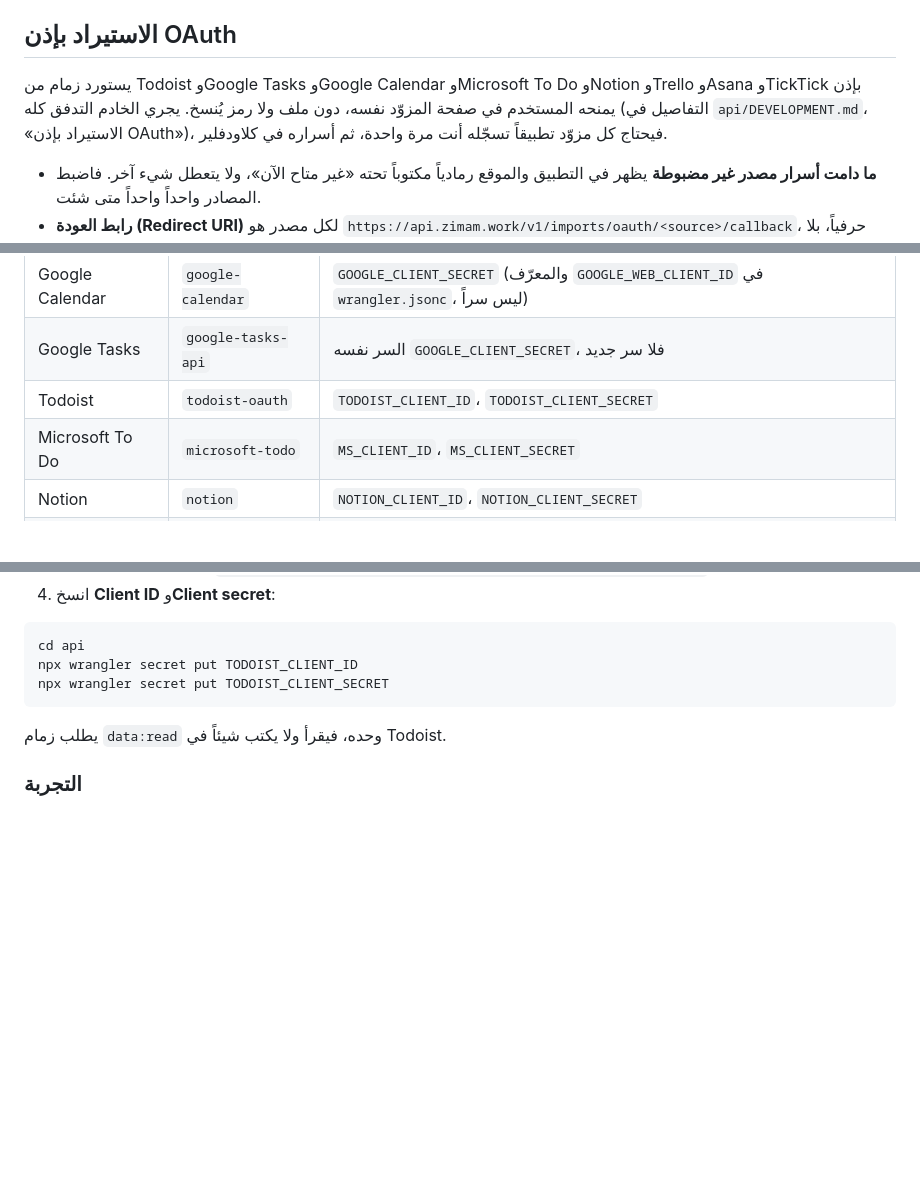
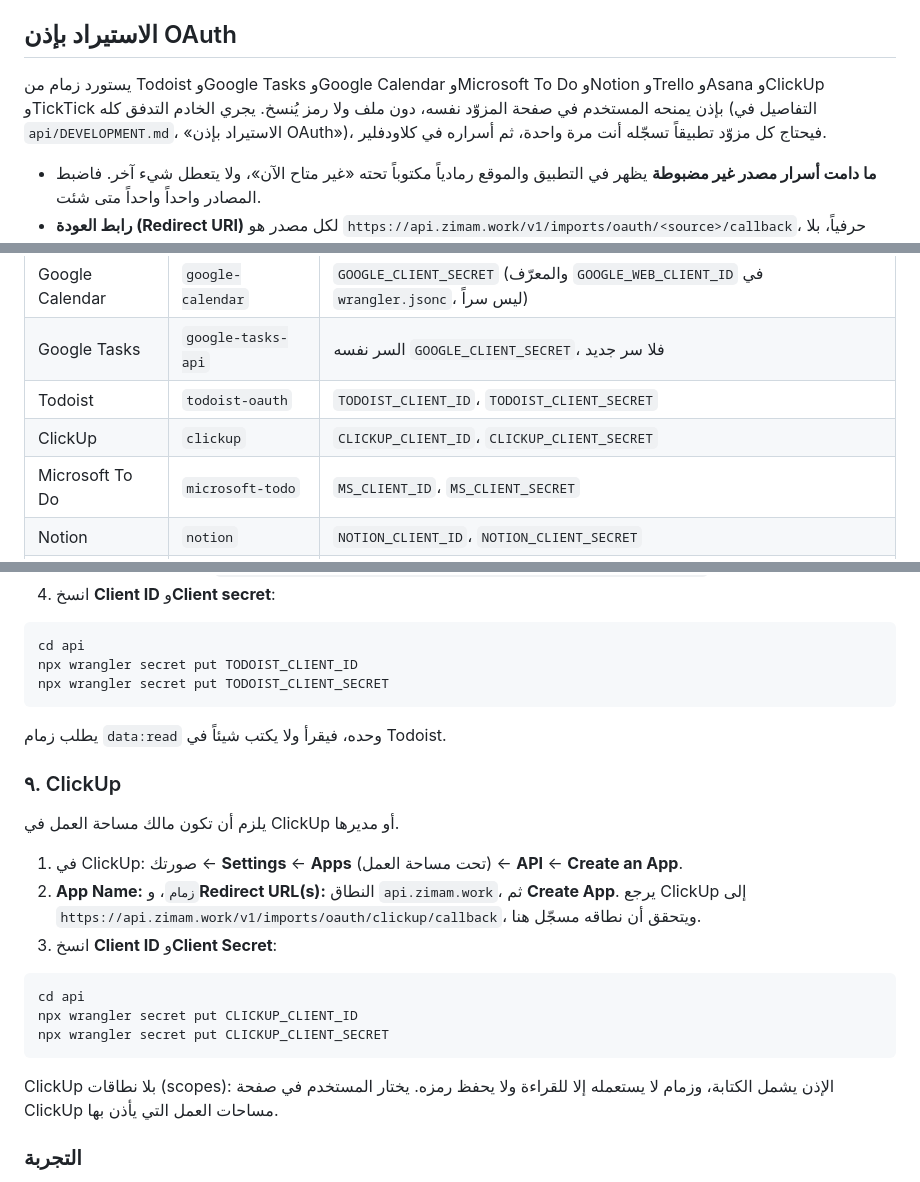
Before and after one commit to fahadaali/zimam, a Markdown page: docs/setup.md, 3 parts joined by grey strips. Rendered like a GitHub page; blank space fills up the shorter version.

Commit message:
Document the ClickUp OAuth setup
Co-Authored-By: Claude Opus 5.5 <noreply@anthropic.com>
Claude-Session: https://claude.ai/code/session_013wtp8U1EfjqhujRTFosc25

````diff
--- a/docs/setup.md
+++ b/docs/setup.md
@@ -373,7 +373,7 @@ https://api.zimam.work/v1/subscriptions/apple/notifications
 
 ## الاستيراد بإذن OAuth
 
-يستورد زمام من Todoist وGoogle Tasks وGoogle Calendar وMicrosoft To Do وNotion وTrello وAsana وTickTick بإذن يمنحه المستخدم في صفحة المزوّد نفسه، دون ملف ولا رمز يُنسخ. يجري الخادم التدفق كله (التفاصيل في `api/DEVELOPMENT.md`، «الاستيراد بإذن OAuth»)، فيحتاج كل مزوّد تطبيقاً تسجّله أنت مرة واحدة، ثم أسراره في كلاودفلير.
+يستورد زمام من Todoist وGoogle Tasks وGoogle Calendar وMicrosoft To Do وNotion وTrello وAsana وClickUp وTickTick بإذن يمنحه المستخدم في صفحة المزوّد نفسه، دون ملف ولا رمز يُنسخ. يجري الخادم التدفق كله (التفاصيل في `api/DEVELOPMENT.md`، «الاستيراد بإذن OAuth»)، فيحتاج كل مزوّد تطبيقاً تسجّله أنت مرة واحدة، ثم أسراره في كلاودفلير.
 
 - **ما دامت أسرار مصدر غير مضبوطة** يظهر في التطبيق والموقع رمادياً مكتوباً تحته «غير متاح الآن»، ولا يتعطل شيء آخر. فاضبط المصادر واحداً واحداً متى شئت.
 - **رابط العودة (Redirect URI)** لكل مصدر هو `https://api.zimam.work/v1/imports/oauth/<source>/callback`، حرفياً، بلا شرطة في آخره. `<source>` معرّف المصدر في الجدول.
@@ -386,6 +386,7 @@ https://api.zimam.work/v1/subscriptions/apple/notifications
 | Google Calendar | `google-calendar` | `GOOGLE_CLIENT_SECRET` (والمعرّف `GOOGLE_WEB_CLIENT_ID` في `wrangler.jsonc`، ليس سراً) |
 | Google Tasks | `google-tasks-api` | السر نفسه `GOOGLE_CLIENT_SECRET`، فلا سر جديد |
 | Todoist | `todoist-oauth` | `TODOIST_CLIENT_ID`، `TODOIST_CLIENT_SECRET` |
+| ClickUp | `clickup` | `CLICKUP_CLIENT_ID`، `CLICKUP_CLIENT_SECRET` |
 | Microsoft To Do | `microsoft-todo` | `MS_CLIENT_ID`، `MS_CLIENT_SECRET` |
 | Notion | `notion` | `NOTION_CLIENT_ID`، `NOTION_CLIENT_SECRET` |
 | Trello | `trello` | `TRELLO_API_KEY` |
@@ -509,6 +510,22 @@ npx wrangler secret put TODOIST_CLIENT_SECRET
 
 يطلب زمام `data:read` وحده، فيقرأ ولا يكتب شيئاً في Todoist.
 
+### ٩. ClickUp
+
+يلزم أن تكون مالك مساحة العمل في ClickUp أو مديرها.
+
+1. في ClickUp: صورتك ← **Settings** ← **Apps** (تحت مساحة العمل) ← **API** ← **Create an App**.
+2. **App Name:** `زمام`، و**Redirect URL(s):** النطاق `api.zimam.work`، ثم **Create App**. يرجع ClickUp إلى `https://api.zimam.work/v1/imports/oauth/clickup/callback`، ويتحقق أن نطاقه مسجّل هنا.
+3. انسخ **Client ID** و**Client Secret**:
+
+```sh
+cd api
+npx wrangler secret put CLICKUP_CLIENT_ID
+npx wrangler secret put CLICKUP_CLIENT_SECRET
+```
+
+ClickUp بلا نطاقات (scopes): الإذن يشمل الكتابة، وزمام لا يستعمله إلا للقراءة ولا يحفظ رمزه. يختار المستخدم في صفحة ClickUp مساحات العمل التي يأذن بها.
+
 ### التجربة
 
 بعد ضبط أسرار مصدر: في التطبيق «الإعدادات ← استيراد المهام» يظهر المصدر متاحاً، و«الربط بـ …» يفتح صفحة المزوّد ثم يعود فيسأل «استيراد بيانات … إلى حسابك …؟»، وبـ«استيراد» تظهر شاشة متابعة الاستيراد. وفي الموقع `#/import` تنتقل الصفحة نفسها إلى المزوّد ثم ترجع إلى `#/import?pending=…` وتسأل السؤال نفسه. إن رجع خطأ («تعذّر إكمال الربط») فراجع رابط العودة حرفاً حرفاً، ثم سجلات الـ Worker (`npx wrangler tail`): تُكتب فيها حالة HTTP لطلب الرمز فقط، لا الرمز ولا الرمز المؤقت (code).
````
Also changed, not shown: docs/idea.md (+1 -1 lines).
